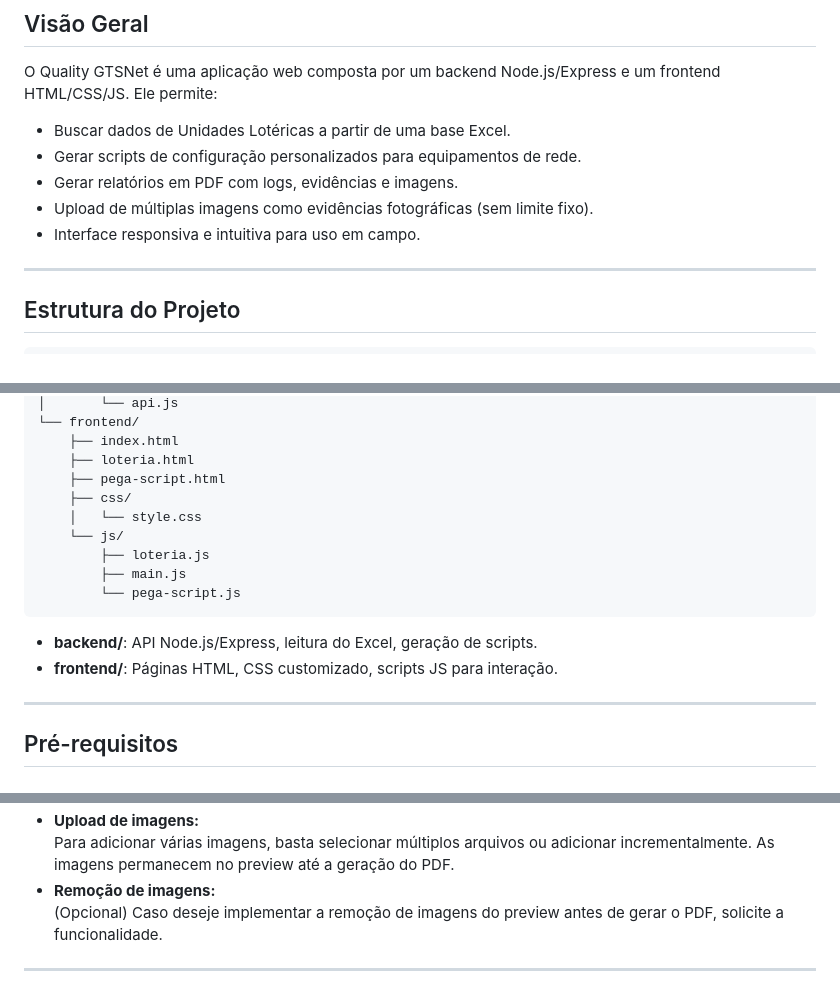
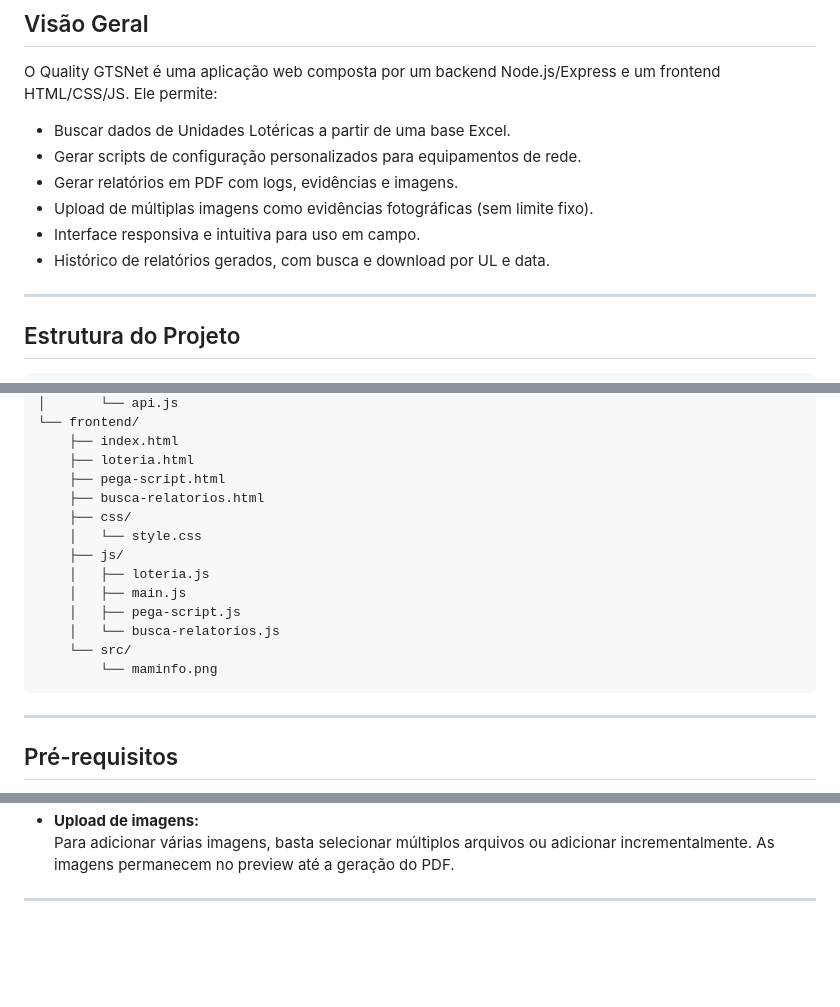
Before and after one commit to ionannery/quality_gtsnetv1, a Markdown page: README.md, 3 parts joined by grey strips. Drawn GitHub-style; blank space fills up the shorter version.

````diff
--- a/README.md
+++ b/README.md
@@ -24,6 +26,7 @@ O Quality GTSNet é uma aplicação web composta por um backend Node.js/Express
 - Gerar relatórios em PDF com logs, evidências e imagens.
 - Upload de múltiplas imagens como evidências fotográficas (sem limite fixo).
 - Interface responsiva e intuitiva para uso em campo.
+- Histórico de relatórios gerados, com busca e download por UL e data.
 
 ---
 
@@ -42,16 +45,17 @@ quality_gsnet/
     ├── index.html
     ├── loteria.html
     ├── pega-script.html
+    ├── busca-relatorios.html
     ├── css/
     │   └── style.css
-    └── js/
-        ├── loteria.js
-        ├── main.js
-        └── pega-script.js
+    ├── js/
+    │   ├── loteria.js
+    │   ├── main.js
+    │   ├── pega-script.js
+    │   └── busca-relatorios.js
+    └── src/
+        └── maminfo.png
 ```
-
-- **backend/**: API Node.js/Express, leitura do Excel, geração de scripts.
-- **frontend/**: Páginas HTML, CSS customizado, scripts JS para interação.
 
 ---
 
@@ -156,6 +171,4 @@ quality_gsnet/
 - **Upload de imagens:**
   Para adicionar várias imagens, basta selecionar múltiplos arquivos ou adicionar incrementalmente. As imagens permanecem no preview até a geração do PDF.
-- **Remoção de imagens:**
-  (Opcional) Caso deseje implementar a remoção de imagens do preview antes de gerar o PDF, solicite a funcionalidade.
 
 ---
````
Also changed, not shown: other parts of README.md (+28 -15 lines).
